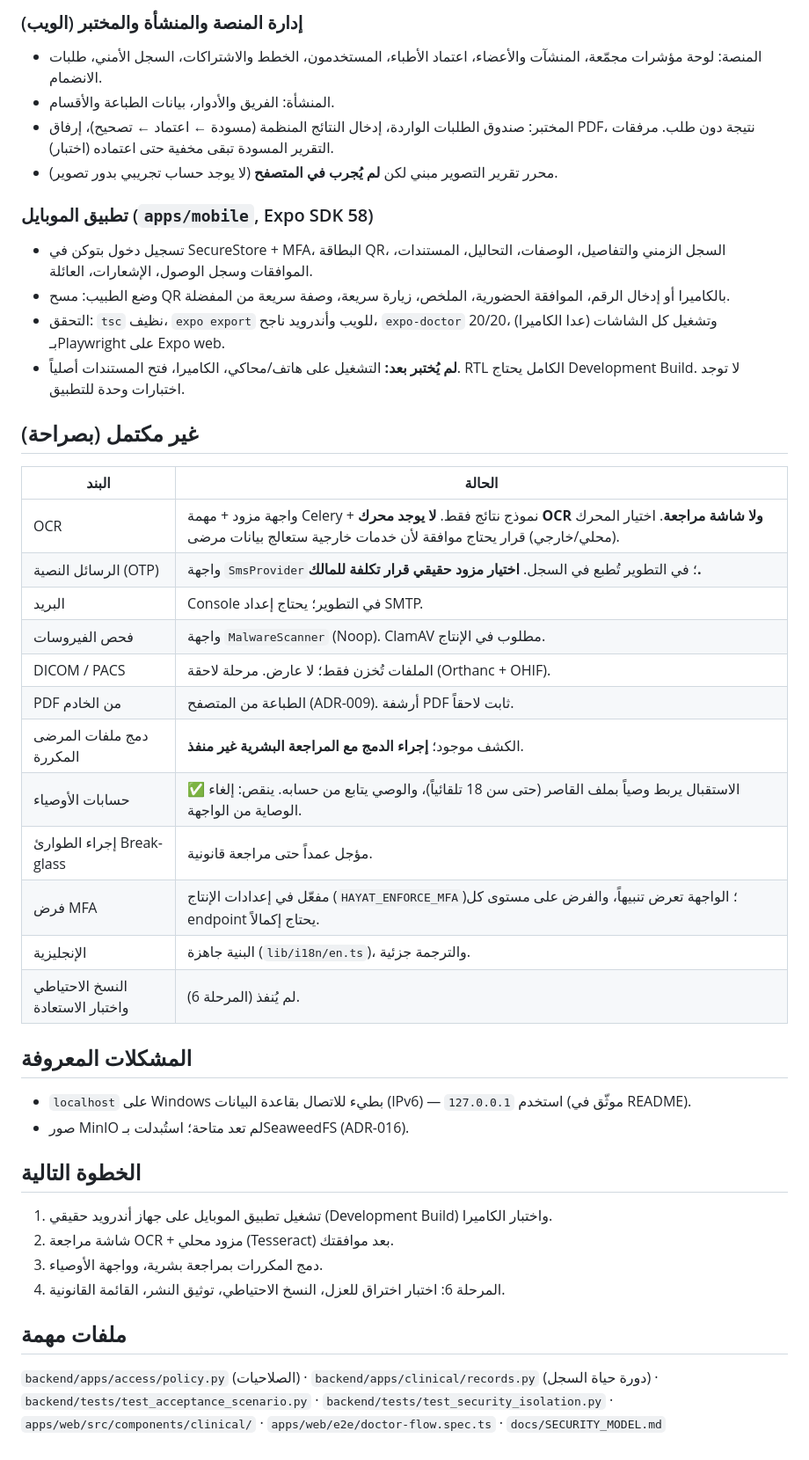
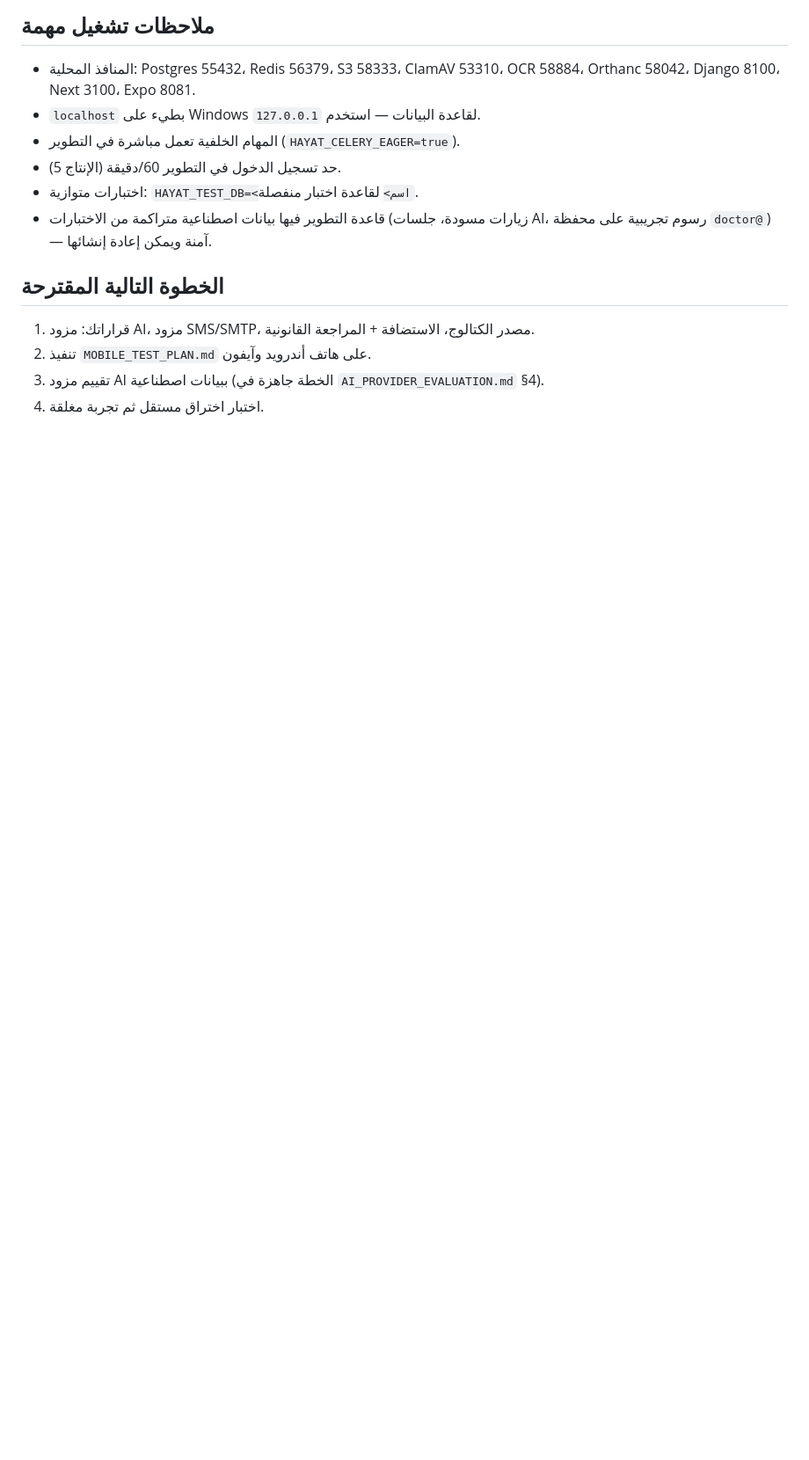
Before and after one commit to shamflare/hayattek, a Markdown page: docs/PROGRESS.md, the part around one of its changes. Shown at 88% size. GitHub-like rendering; blank space fills up the shorter version.

```diff
--- a/docs/PROGRESS.md
+++ b/docs/PROGRESS.md
@@ -44,41 +60,14 @@
 
-### إدارة المنصة والمنشأة والمختبر (الويب)
-- المنصة: لوحة مؤشرات مجمّعة، المنشآت والأعضاء، اعتماد الأطباء، المستخدمون، الخطط والاشتراكات، السجل الأمني، طلبات الانضمام.
-- المنشأة: الفريق والأدوار، بيانات الطباعة والأقسام.
-- المختبر: صندوق الطلبات الواردة، إدخال النتائج المنظمة (مسودة ← اعتماد ← تصحيح)، إرفاق PDF، نتيجة دون طلب. مرفقات التقرير المسودة تبقى مخفية حتى اعتماده (اختبار).
-- محرر تقرير التصوير مبني لكن **لم يُجرب في المتصفح** (لا يوجد حساب تجريبي بدور تصوير).
+## ملاحظات تشغيل مهمة
+- المنافذ المحلية: Postgres 55432، Redis 56379، S3 58333، ClamAV 53310، OCR 58884، Orthanc 58042، Django 8100، Next 3100، Expo 8081.
+- `localhost` بطيء على Windows لقاعدة البيانات — استخدم `127.0.0.1`.
+- المهام الخلفية تعمل مباشرة في التطوير (`HAYAT_CELERY_EAGER=true`).
+- حد تسجيل الدخول في التطوير 60/دقيقة (الإنتاج 5).
+- اختبارات متوازية: `HAYAT_TEST_DB=<اسم>` لقاعدة اختبار منفصلة.
+- قاعدة التطوير فيها بيانات اصطناعية متراكمة من الاختبارات (زيارات مسودة، جلسات AI، رسوم تجريبية على محفظة `doctor@`) — آمنة ويمكن إعادة إنشائها.
 
-### تطبيق الموبايل (`apps/mobile`, Expo SDK 58)
-- تسجيل دخول بتوكن في SecureStore + MFA، البطاقة QR، السجل الزمني والتفاصيل، الوصفات، التحاليل، المستندات، الموافقات وسجل الوصول، الإشعارات، العائلة.
-- وضع الطبيب: مسح QR بالكاميرا أو إدخال الرقم، الموافقة الحضورية، الملخص، زيارة سريعة، وصفة سريعة من المفضلة.
-- التحقق: `tsc` نظيف، `expo export` للويب وأندرويد ناجح، `expo-doctor` 20/20، وتشغيل كل الشاشات (عدا الكاميرا) بـPlaywright على Expo web.
-- **لم يُختبر بعد:** التشغيل على هاتف/محاكي، الكاميرا، فتح المستندات أصلياً. RTL الكامل يحتاج Development Build. لا توجد اختبارات وحدة للتطبيق.
-
-## غير مكتمل (بصراحة)
-| البند | الحالة |
-|---|---|
-| OCR | واجهة مزود + مهمة Celery + نموذج نتائج فقط. **لا يوجد محرك OCR ولا شاشة مراجعة**. اختيار المحرك (محلي/خارجي) قرار يحتاج موافقة لأن خدمات خارجية ستعالج بيانات مرضى. |
-| الرسائل النصية (OTP) | واجهة `SmsProvider`؛ في التطوير تُطبع في السجل. **اختيار مزود حقيقي قرار تكلفة للمالك.** |
-| البريد | Console في التطوير؛ يحتاج إعداد SMTP. |
-| فحص الفيروسات | واجهة `MalwareScanner` (Noop). ClamAV مطلوب في الإنتاج. |
-| DICOM / PACS | الملفات تُخزن فقط؛ لا عارض. مرحلة لاحقة (Orthanc + OHIF). |
-| PDF من الخادم | الطباعة من المتصفح (ADR-009). أرشفة PDF ثابت لاحقاً. |
-| دمج ملفات المرضى المكررة | الكشف موجود؛ **إجراء الدمج مع المراجعة البشرية غير منفذ**. |
-| حسابات الأوصياء | ✅ الاستقبال يربط وصياً بملف القاصر (حتى سن 18 تلقائياً)، والوصي يتابع من حسابه. ينقص: إلغاء الوصاية من الواجهة. |
-| إجراء الطوارئ Break-glass | مؤجل عمداً حتى مراجعة قانونية. |
-| فرض MFA | مفعّل في إعدادات الإنتاج (`HAYAT_ENFORCE_MFA`)؛ الواجهة تعرض تنبيهاً، والفرض على مستوى كل endpoint يحتاج إكمالاً. |
-| الإنجليزية | البنية جاهزة (`lib/i18n/en.ts`)، والترجمة جزئية. |
-| النسخ الاحتياطي واختبار الاستعادة | لم يُنفذ (المرحلة 6). |
-
-## المشكلات المعروفة
-- `localhost` على Windows بطيء للاتصال بقاعدة البيانات (IPv6) — استخدم `127.0.0.1` (موثّق في README).
-- صور MinIO لم تعد متاحة؛ استُبدلت بـSeaweedFS (ADR-016).
-
-## الخطوة التالية
-1. تشغيل تطبيق الموبايل على جهاز أندرويد حقيقي (Development Build) واختبار الكاميرا.
-2. شاشة مراجعة OCR + مزود محلي (Tesseract) بعد موافقتك.
-3. دمج المكررات بمراجعة بشرية، وواجهة الأوصياء.
-4. المرحلة 6: اختبار اختراق للعزل، النسخ الاحتياطي، توثيق النشر، القائمة القانونية.
-
-## ملفات مهمة
-`backend/apps/access/policy.py` (الصلاحيات) · `backend/apps/clinical/records.py` (دورة حياة السجل) · `backend/tests/test_acceptance_scenario.py` · `backend/tests/test_security_isolation.py` · `apps/web/src/components/clinical/` · `apps/web/e2e/doctor-flow.spec.ts` · `docs/SECURITY_MODEL.md`
+## الخطوة التالية المقترحة
+1. قراراتك: مزود AI، مزود SMS/SMTP، مصدر الكتالوج، الاستضافة + المراجعة القانونية.
+2. تنفيذ `MOBILE_TEST_PLAN.md` على هاتف أندرويد وآيفون.
+3. تقييم مزود AI ببيانات اصطناعية (الخطة جاهزة في `AI_PROVIDER_EVALUATION.md` §4).
+4. اختبار اختراق مستقل ثم تجربة مغلقة.
```
Also changed, not shown: other parts of docs/PROGRESS.md (+49 -33 lines).
